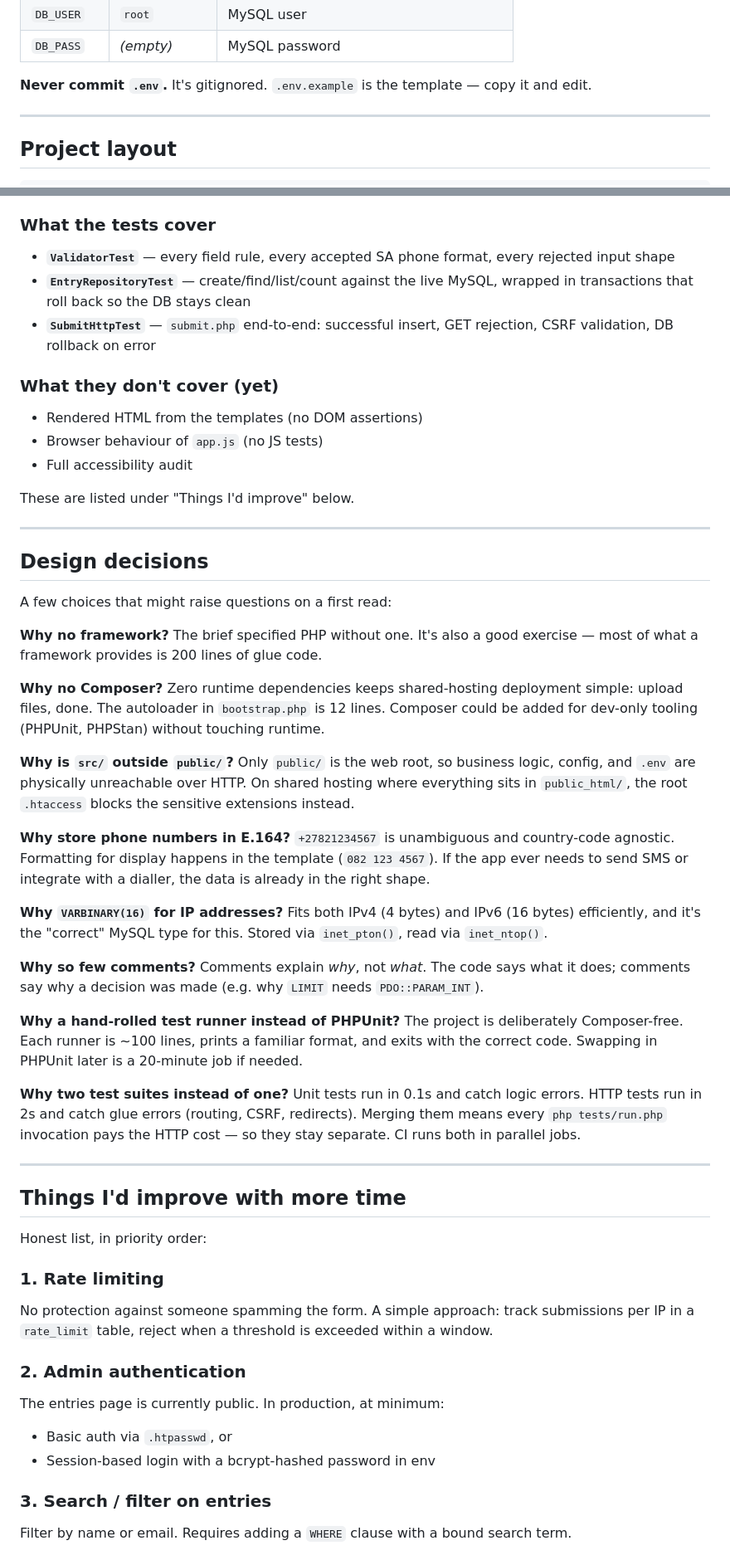
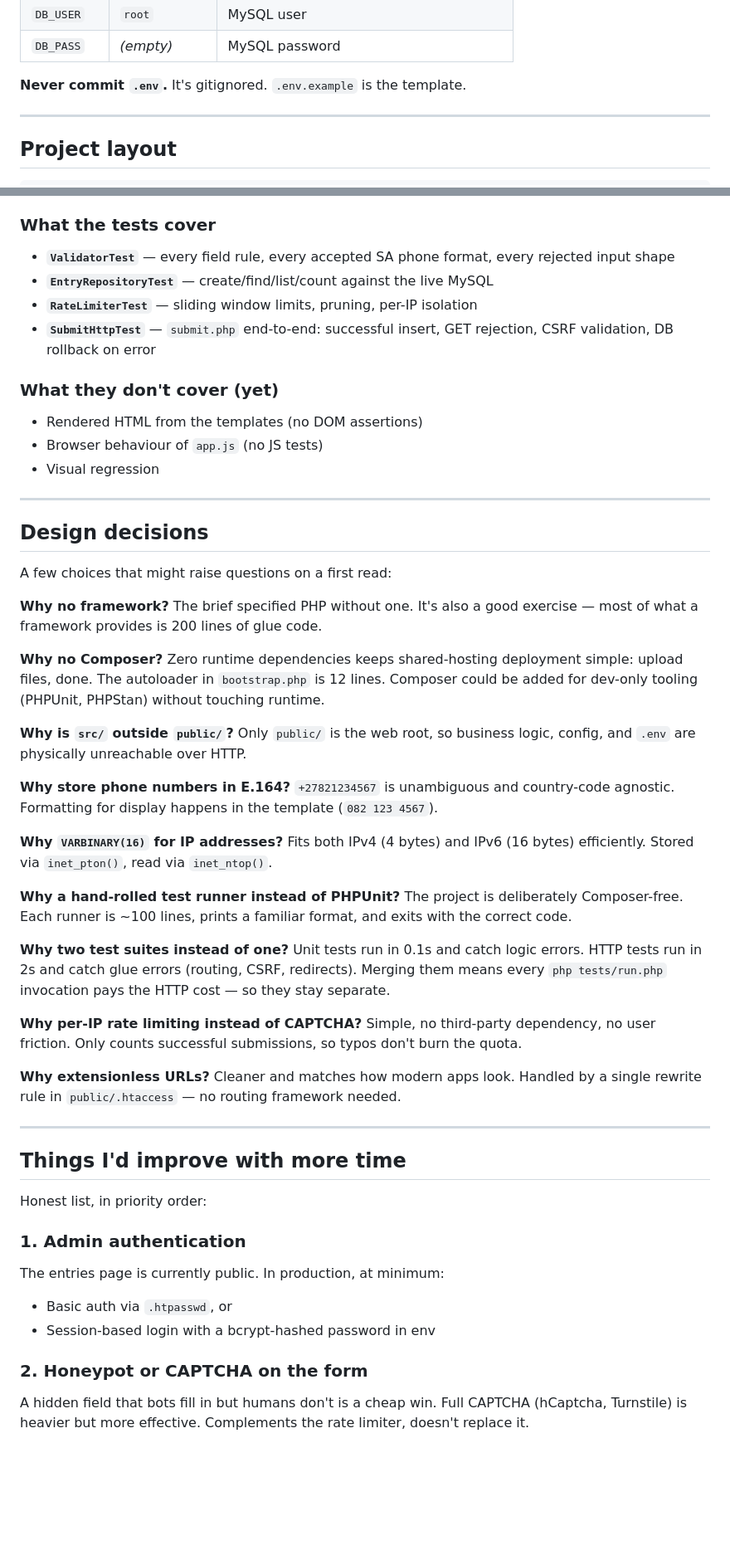
Before and after one commit to ShaneKolkoto/contactUform, a Markdown page: README.md, 2 parts joined by grey strips. Shown at 83% size. Rendered like a GitHub page; blank space fills up the shorter version.

```diff
--- a/README.md
+++ b/README.md
@@ -463,8 +432,7 @@ Config lives in `config.php`. Values resolve in this order:
 | `DB_USER` | `root` | MySQL user |
 | `DB_PASS` | *(empty)* | MySQL password |
 
-**Never commit `.env`.** It's gitignored. `.env.example` is the template —
-copy it and edit.
+**Never commit `.env`.** It's gitignored. `.env.example` is the template.
 
 ---
 
@@ -615,16 +542,15 @@ docker compose exec -T db mysql -uappuser -papppassword contact_form < db/init.s
 ### What the tests cover
 
 - **`ValidatorTest`** — every field rule, every accepted SA phone format, every rejected input shape
-- **`EntryRepositoryTest`** — create/find/list/count against the live MySQL, wrapped in transactions that roll back so the DB stays clean
+- **`EntryRepositoryTest`** — create/find/list/count against the live MySQL
+- **`RateLimiterTest`** — sliding window limits, pruning, per-IP isolation
 - **`SubmitHttpTest`** — `submit.php` end-to-end: successful insert, GET rejection, CSRF validation, DB rollback on error
 
 ### What they don't cover (yet)
 
 - Rendered HTML from the templates (no DOM assertions)
 - Browser behaviour of `app.js` (no JS tests)
-- Full accessibility audit
-
-These are listed under "Things I'd improve" below.
+- Visual regression
 
 ---
 
@@ -643,33 +569,32 @@ be added for dev-only tooling (PHPUnit, PHPStan) without touching runtime.
 
 **Why is `src/` outside `public/`?**
 Only `public/` is the web root, so business logic, config, and `.env` are
-physically unreachable over HTTP. On shared hosting where everything sits
-in `public_html/`, the root `.htaccess` blocks the sensitive extensions
-instead.
+physically unreachable over HTTP.
 
 **Why store phone numbers in E.164?**
 `+27821234567` is unambiguous and country-code agnostic. Formatting for
-display happens in the template (`082 123 4567`). If the app ever needs to
-send SMS or integrate with a dialler, the data is already in the right shape.
+display happens in the template (`082 123 4567`).
 
 **Why `VARBINARY(16)` for IP addresses?**
-Fits both IPv4 (4 bytes) and IPv6 (16 bytes) efficiently, and it's the
-"correct" MySQL type for this. Stored via `inet_pton()`, read via `inet_ntop()`.
-
-**Why so few comments?**
-Comments explain *why*, not *what*. The code says what it does; comments
-say why a decision was made (e.g. why `LIMIT` needs `PDO::PARAM_INT`).
+Fits both IPv4 (4 bytes) and IPv6 (16 bytes) efficiently. Stored via
+`inet_pton()`, read via `inet_ntop()`.
 
 **Why a hand-rolled test runner instead of PHPUnit?**
 The project is deliberately Composer-free. Each runner is ~100 lines,
-prints a familiar format, and exits with the correct code. Swapping in
-PHPUnit later is a 20-minute job if needed.
+prints a familiar format, and exits with the correct code.
 
 **Why two test suites instead of one?**
 Unit tests run in 0.1s and catch logic errors. HTTP tests run in 2s and
 catch glue errors (routing, CSRF, redirects). Merging them means every
 `php tests/run.php` invocation pays the HTTP cost — so they stay separate.
-CI runs both in parallel jobs.
+
+**Why per-IP rate limiting instead of CAPTCHA?**
+Simple, no third-party dependency, no user friction. Only counts successful
+submissions, so typos don't burn the quota.
+
+**Why extensionless URLs?**
+Cleaner and matches how modern apps look. Handled by a single rewrite rule
+in `public/.htaccess` — no routing framework needed.
 
 ---
 
@@ -677,17 +602,13 @@ CI runs both in parallel jobs.
 
 Honest list, in priority order:
 
-### 1. Rate limiting
-No protection against someone spamming the form. A simple approach: track
-submissions per IP in a `rate_limit` table, reject when a threshold is
-exceeded within a window.
-
-### 2. Admin authentication
+### 1. Admin authentication
 The entries page is currently public. In production, at minimum:
 - Basic auth via `.htpasswd`, or
 - Session-based login with a bcrypt-hashed password in env
 
-### 3. Search / filter on entries
-Filter by name or email. Requires adding a `WHERE` clause with a bound
-search term.
+### 2. Honeypot or CAPTCHA on the form
+A hidden field that bots fill in but humans don't is a cheap win. Full
+CAPTCHA (hCaptcha, Turnstile) is heavier but more effective. Complements
+the rate limiter, doesn't replace it.
 
```
Also changed, not shown: other parts of README.md (+89 -161 lines), docs/screenshots/contact.jpeg (added), docs/screenshots/entries.jpeg (added).
